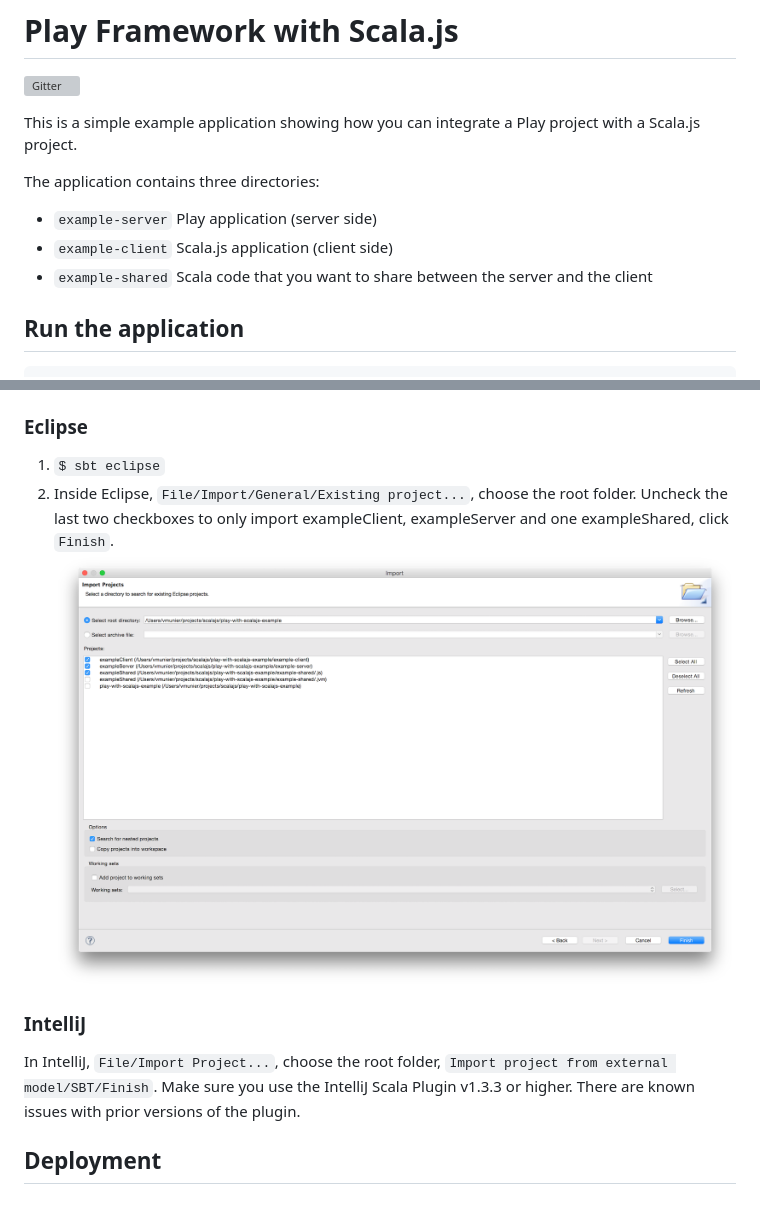
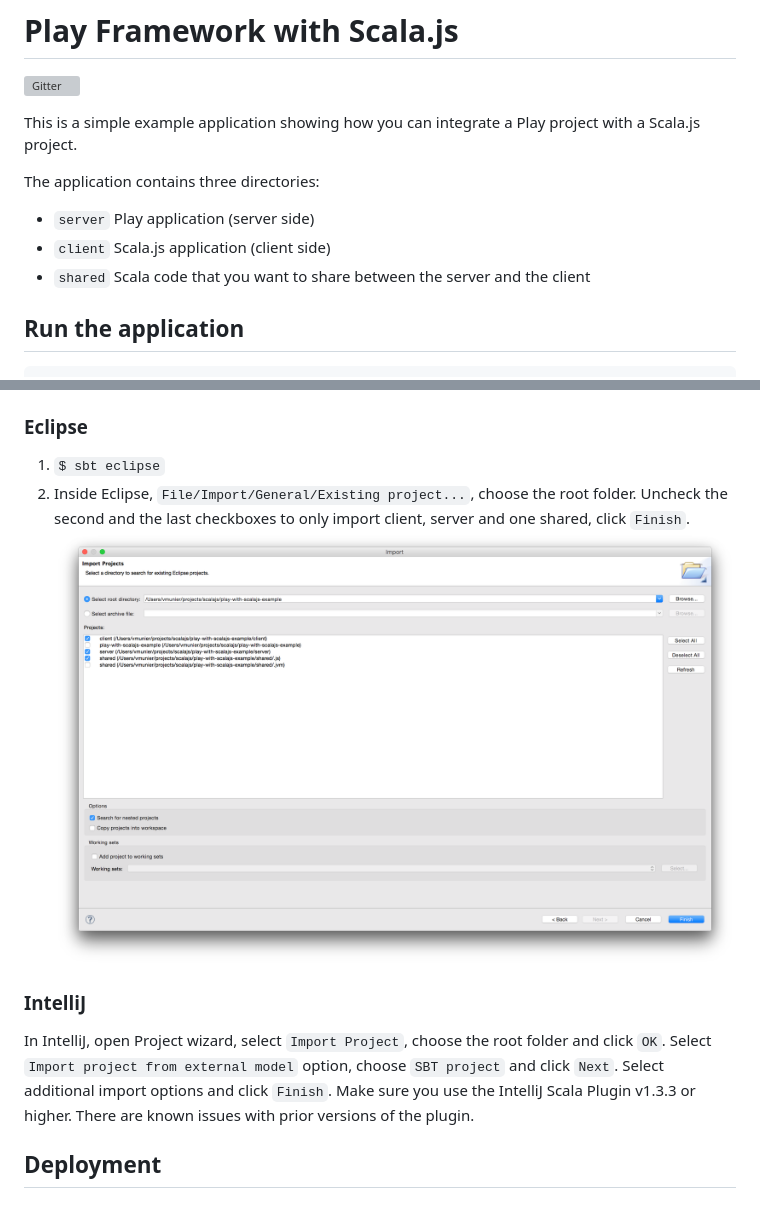
Before and after one commit to vmunier/play-scalajs.g8, a Markdown page: README.md, 2 parts joined by grey strips. Drawn GitHub-style; pictures changed too: screenshots/eclipse-play-with-scalajs-example.png; grey boxes are pictures that could not be loaded.

Commit message:
Rename projects to server, client and shared.

````diff
--- a/README.md
+++ b/README.md
@@ -5,9 +5,9 @@
 This is a simple example application showing how you can integrate a Play project with a Scala.js project.
 
 The application contains three directories:
-* `example-server` Play application (server side)
-* `example-client` Scala.js application (client side)
-* `example-shared` Scala code that you want to share between the server and the client
+* `server` Play application (server side)
+* `client` Scala.js application (client side)
+* `shared` Scala code that you want to share between the server and the client
 
 ## Run the application
 ```shell
@@ -35,11 +35,12 @@ The application uses the [sbt-play-scalajs](https://github.com/vmunier/sbt-play-
 ### Eclipse
 
 1. `$ sbt eclipse`
-2. Inside Eclipse, `File/Import/General/Existing project...`, choose the root folder. Uncheck the last two checkboxes to only import exampleClient, exampleServer and one exampleShared, click `Finish`. ![Alt text](screenshots/eclipse-play-with-scalajs-example.png?raw=true "eclipse play-with-scalajs-example screenshot")
+2. Inside Eclipse, `File/Import/General/Existing project...`, choose the root folder. Uncheck the second and the last checkboxes to only import client, server and one shared, click `Finish`. ![Alt text](screenshots/eclipse-play-with-scalajs-example.png?raw=true "eclipse play-with-scalajs-example screenshot")
 
 ### IntelliJ
 
-In IntelliJ, `File/Import Project...`, choose the root folder, `Import project from external model/SBT/Finish`.
+In IntelliJ, open Project wizard, select `Import Project`, choose the root folder and click `OK`.
+Select `Import project from external model` option, choose `SBT project` and click `Next`. Select additional import options and click `Finish`.
 Make sure you use the IntelliJ Scala Plugin v1.3.3 or higher. There are known issues with prior versions of the plugin.
 
 ## Deployment
````
Also changed, not shown: 22 other files.
